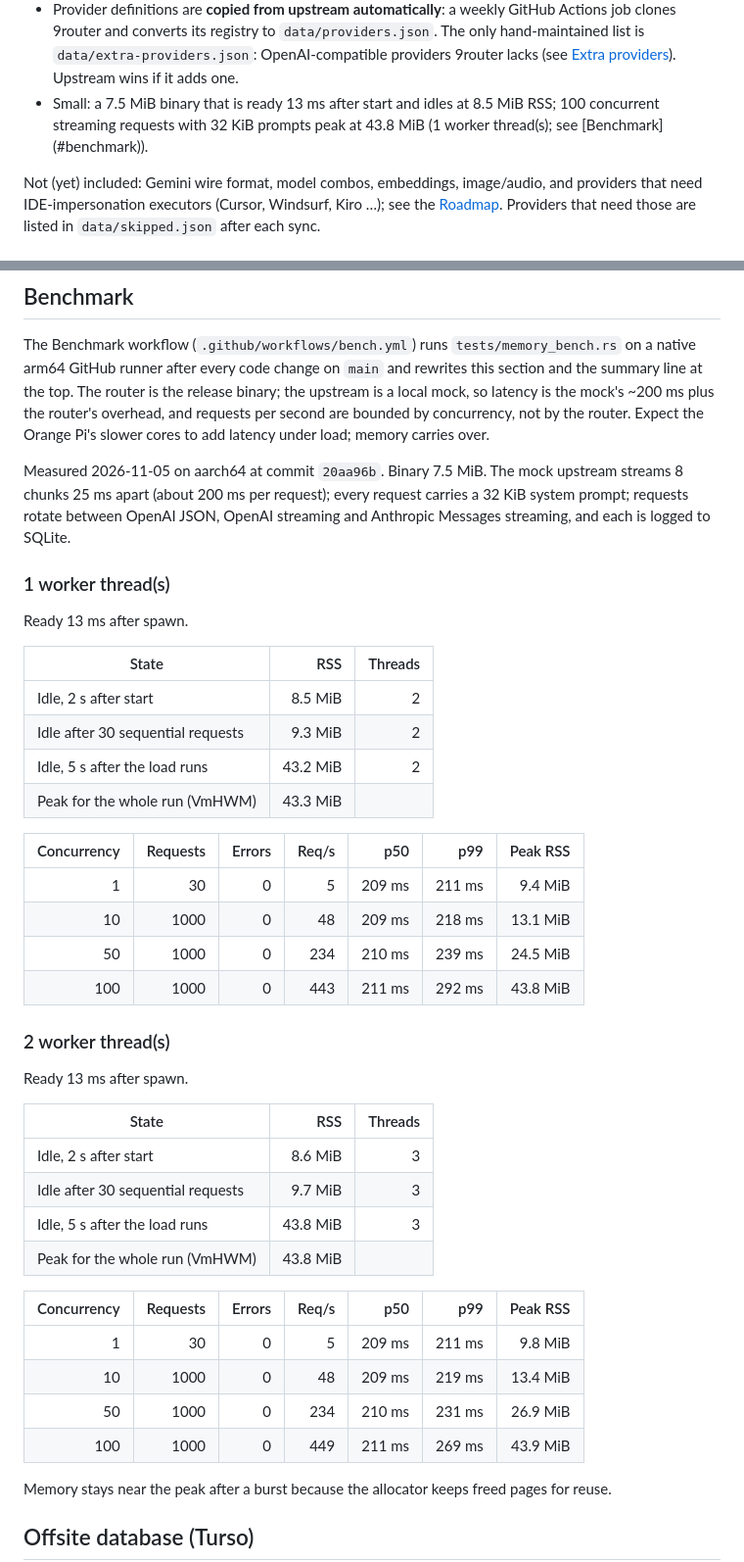
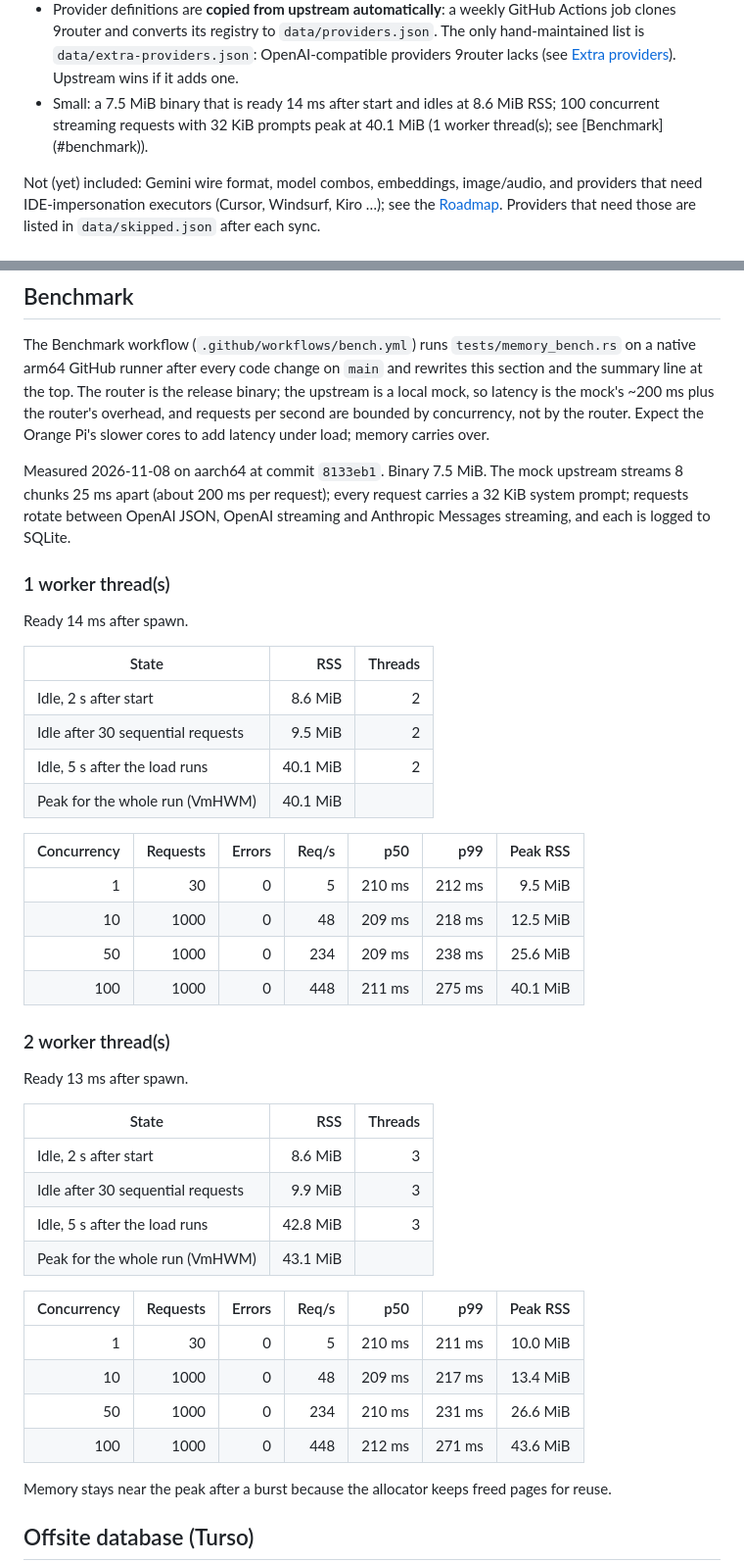
Before and after one commit to sudtanj/zilong-router, a Markdown page: README.md, 2 parts joined by grey strips. Shown at 98% size. Rendered like a GitHub page.

Commit message:
docs: benchmark numbers for 8133eb1

```diff
--- a/README.md
+++ b/README.md
@@ -42,7 +42,7 @@ Orange Pi Zero 3:
   Actions job clones 9router and converts its registry to `data/providers.json`. The
   only hand-maintained list is `data/extra-providers.json`: OpenAI-compatible providers
   9router lacks (see [Extra providers](#extra-providers)). Upstream wins if it adds one.
-- <!-- bench:summary -->Small: a 7.5 MiB binary that is ready 13 ms after start and idles at 8.5 MiB RSS; 100 concurrent streaming requests with 32 KiB prompts peak at 43.8 MiB (1 worker thread(s); see [Benchmark](#benchmark)).<!-- /bench:summary -->
+- <!-- bench:summary -->Small: a 7.5 MiB binary that is ready 14 ms after start and idles at 8.6 MiB RSS; 100 concurrent streaming requests with 32 KiB prompts peak at 40.1 MiB (1 worker thread(s); see [Benchmark](#benchmark)).<!-- /bench:summary -->
 
 Not (yet) included: Gemini wire format, model combos, embeddings,
 image/audio, and providers that need IDE-impersonation executors (Cursor, Windsurf, Kiro
@@ -581,25 +581,25 @@ are bounded by concurrency, not by the router. Expect the Orange Pi's slower cor
 latency under load; memory carries over.
 
 <!-- bench:report -->
-Measured 2026-11-05 on aarch64 at commit `20aa96b`. Binary 7.5 MiB. The mock upstream streams 8 chunks 25 ms apart (about 200 ms per request); every request carries a 32 KiB system prompt; requests rotate between OpenAI JSON, OpenAI streaming and Anthropic Messages streaming, and each is logged to SQLite.
+Measured 2026-11-08 on aarch64 at commit `8133eb1`. Binary 7.5 MiB. The mock upstream streams 8 chunks 25 ms apart (about 200 ms per request); every request carries a 32 KiB system prompt; requests rotate between OpenAI JSON, OpenAI streaming and Anthropic Messages streaming, and each is logged to SQLite.
 
 ### 1 worker thread(s)
 
-Ready 13 ms after spawn.
+Ready 14 ms after spawn.
 
 | State | RSS | Threads |
 |---|---:|---:|
-| Idle, 2 s after start | 8.5 MiB | 2 |
-| Idle after 30 sequential requests | 9.3 MiB | 2 |
-| Idle, 5 s after the load runs | 43.2 MiB | 2 |
-| Peak for the whole run (VmHWM) | 43.3 MiB | |
+| Idle, 2 s after start | 8.6 MiB | 2 |
+| Idle after 30 sequential requests | 9.5 MiB | 2 |
+| Idle, 5 s after the load runs | 40.1 MiB | 2 |
+| Peak for the whole run (VmHWM) | 40.1 MiB | |
 
 | Concurrency | Requests | Errors | Req/s | p50 | p99 | Peak RSS |
 |---:|---:|---:|---:|---:|---:|---:|
-| 1 | 30 | 0 | 5 | 209 ms | 211 ms | 9.4 MiB |
-| 10 | 1000 | 0 | 48 | 209 ms | 218 ms | 13.1 MiB |
-| 50 | 1000 | 0 | 234 | 210 ms | 239 ms | 24.5 MiB |
-| 100 | 1000 | 0 | 443 | 211 ms | 292 ms | 43.8 MiB |
+| 1 | 30 | 0 | 5 | 210 ms | 212 ms | 9.5 MiB |
+| 10 | 1000 | 0 | 48 | 209 ms | 218 ms | 12.5 MiB |
+| 50 | 1000 | 0 | 234 | 209 ms | 238 ms | 25.6 MiB |
+| 100 | 1000 | 0 | 448 | 211 ms | 275 ms | 40.1 MiB |
 
 ### 2 worker thread(s)
 
@@ -608,16 +608,16 @@ Ready 13 ms after spawn.
 | State | RSS | Threads |
 |---|---:|---:|
 | Idle, 2 s after start | 8.6 MiB | 3 |
-| Idle after 30 sequential requests | 9.7 MiB | 3 |
-| Idle, 5 s after the load runs | 43.8 MiB | 3 |
-| Peak for the whole run (VmHWM) | 43.8 MiB | |
+| Idle after 30 sequential requests | 9.9 MiB | 3 |
+| Idle, 5 s after the load runs | 42.8 MiB | 3 |
+| Peak for the whole run (VmHWM) | 43.1 MiB | |
 
 | Concurrency | Requests | Errors | Req/s | p50 | p99 | Peak RSS |
 |---:|---:|---:|---:|---:|---:|---:|
-| 1 | 30 | 0 | 5 | 209 ms | 211 ms | 9.8 MiB |
-| 10 | 1000 | 0 | 48 | 209 ms | 219 ms | 13.4 MiB |
-| 50 | 1000 | 0 | 234 | 210 ms | 231 ms | 26.9 MiB |
-| 100 | 1000 | 0 | 449 | 211 ms | 269 ms | 43.9 MiB |
+| 1 | 30 | 0 | 5 | 210 ms | 211 ms | 10.0 MiB |
+| 10 | 1000 | 0 | 48 | 209 ms | 217 ms | 13.4 MiB |
+| 50 | 1000 | 0 | 234 | 210 ms | 231 ms | 26.6 MiB |
+| 100 | 1000 | 0 | 448 | 212 ms | 271 ms | 43.6 MiB |
 <!-- /bench:report -->
 
 Memory stays near the peak after a burst because the allocator keeps freed pages for reuse.
```
